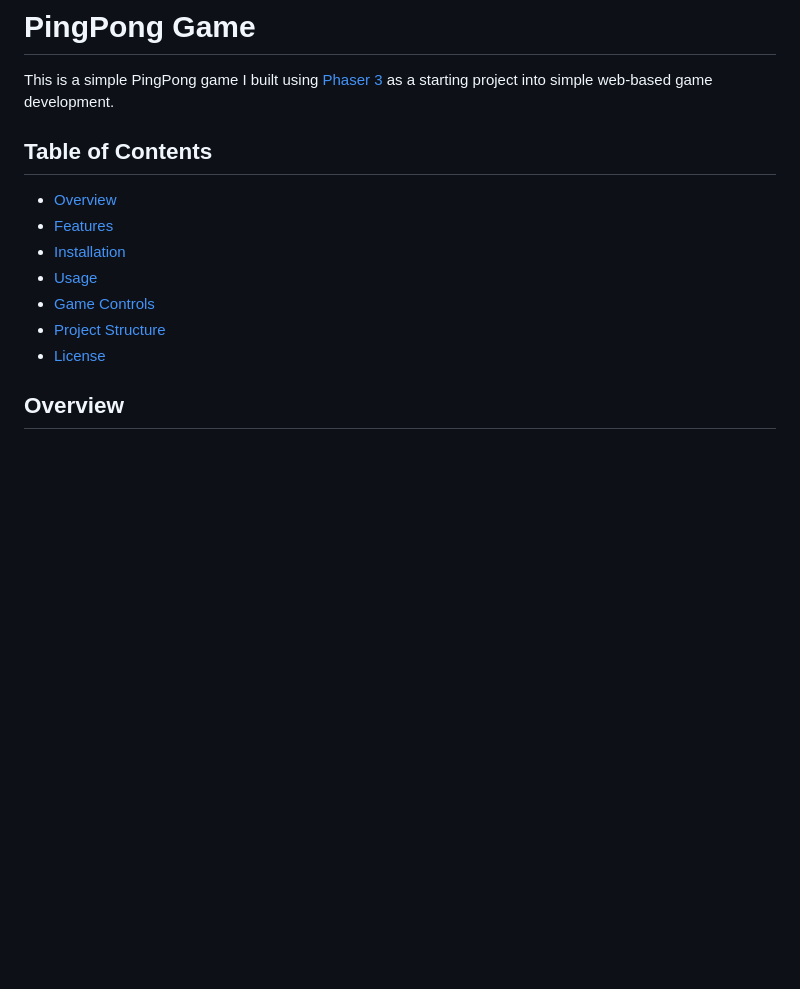
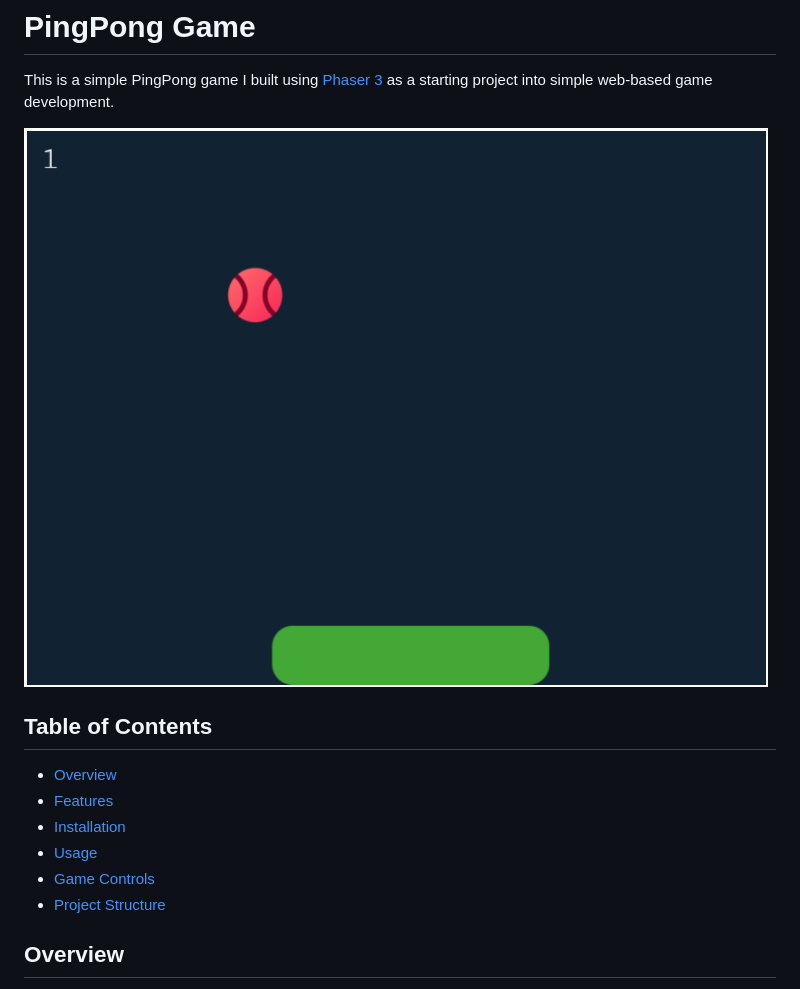
Before and after one commit to yunethw/PingPong, a Markdown page: README.md, the part around the change. Rendered like a GitHub page; pictures changed too: Screenshot.png (added); blank space fills up the shorter version.

```diff
--- a/README.md
+++ b/README.md
@@ -1,6 +1,8 @@
 # PingPong Game
 
 This is a simple PingPong game I built using [Phaser 3](https://phaser.io/) as a starting project into simple web-based game development.
+
+![screenshot](Screenshot.png)
 
 ## Table of Contents
 - [Overview](#overview)
@@ -9,7 +11,6 @@ This is a simple PingPong game I built using [Phaser 3](https://phaser.io/) as a
 - [Usage](#usage)
 - [Game Controls](#game-controls)
 - [Project Structure](#project-structure)
-- [License](#license)
 
 ## Overview
 This is a classic Ping-Pong game in which the player controls a paddle to bounce the ball and score points. The ball's speed increases as the score increases, making the game progressively more challenging.
```
